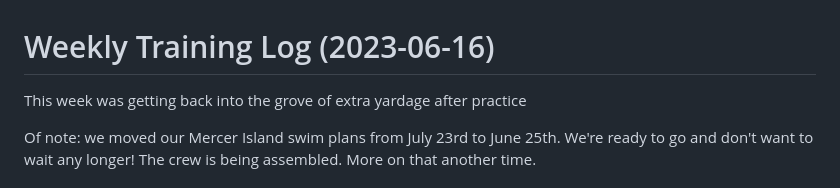
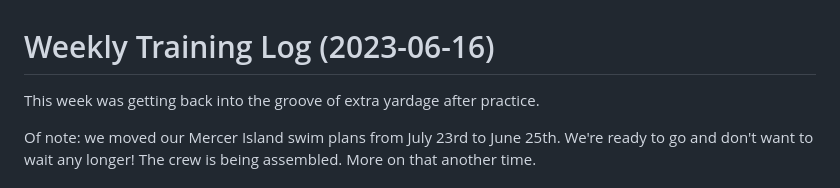
Before and after one commit to bwoodbury3/blog, a Markdown page: public/posts/training-log-2023-06-16.md, the part around the change. Rendered like a GitHub page.

Commit message:
shameful typos

```diff
--- a/public/posts/training-log-2023-06-16.md
+++ b/public/posts/training-log-2023-06-16.md
@@ -1,5 +1,5 @@
 # Weekly Training Log (2023-06-16)
-This week was getting back into the grove of extra yardage after practice
+This week was getting back into the groove of extra yardage after practice.
 
 Of note: we moved our Mercer Island swim plans from July 23rd to June 25th. We're ready to go and don't want to wait any longer! The crew is being assembled. More on that another time.
 
```
